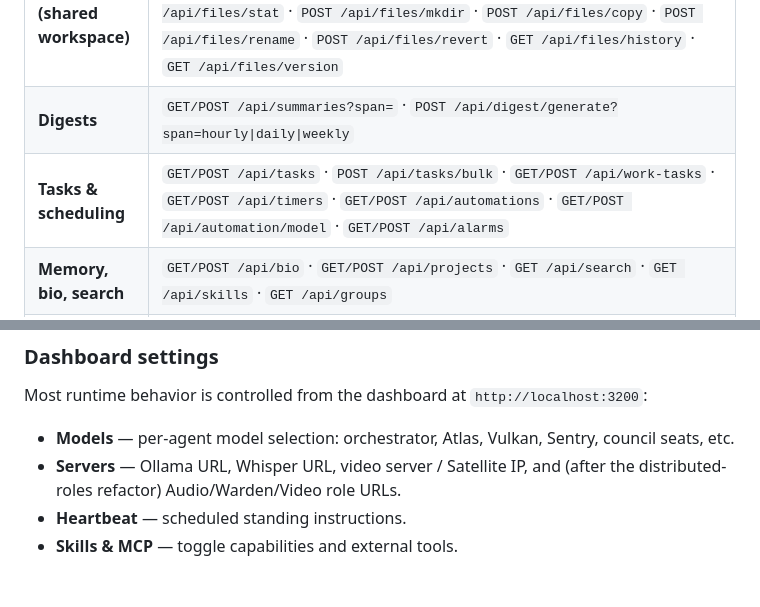
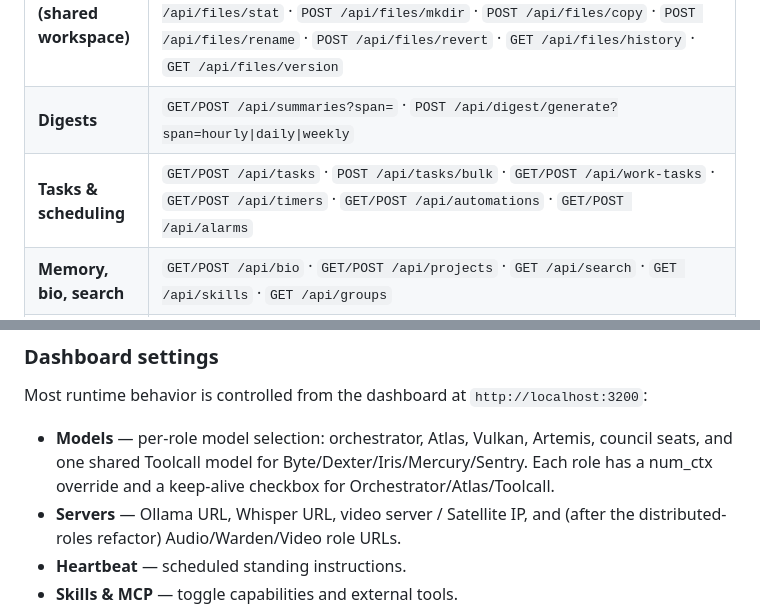
Before and after one commit to domdoss/Warden, a Markdown page: README.md, 2 parts joined by grey strips. Drawn GitHub-style; blank space fills up the shorter version.

```diff
--- a/README.md
+++ b/README.md
@@ -388,7 +391,7 @@ Everything talks to Warden through one HTTP server — the dashboard, the thin c
 | **Chat & agents** | `GET/POST /api/messages` · `POST /api/chat/stop` · `POST /api/chat/interrupt` · `POST /api/chat/clear-context` · `POST /api/agents/kill` · `POST /api/voice` |
 | **Files (shared workspace)** | `POST /api/files/upload` · `GET /api/files/download` · `GET /api/files/serve` · `GET /api/files/list` · `GET /api/files/read` · `GET /api/files/stat` · `POST /api/files/mkdir` · `POST /api/files/copy` · `POST /api/files/rename` · `POST /api/files/revert` · `GET /api/files/history` · `GET /api/files/version` |
 | **Digests** | `GET/POST /api/summaries?span=` · `POST /api/digest/generate?span=hourly\|daily\|weekly` |
-| **Tasks & scheduling** | `GET/POST /api/tasks` · `POST /api/tasks/bulk` · `GET/POST /api/work-tasks` · `GET/POST /api/timers` · `GET/POST /api/automations` · `GET/POST /api/automation/model` · `GET/POST /api/alarms` |
+| **Tasks & scheduling** | `GET/POST /api/tasks` · `POST /api/tasks/bulk` · `GET/POST /api/work-tasks` · `GET/POST /api/timers` · `GET/POST /api/automations` · `GET/POST /api/alarms` |
 | **Memory, bio, search** | `GET/POST /api/bio` · `GET/POST /api/projects` · `GET /api/search` · `GET /api/skills` · `GET /api/groups` |
 | **Channels** | `GET /api/channels` · `*/api/channels/slack` · `*/api/channels/telegram` · `*/api/channels/whatsapp` (+ `/qr`, `/sync`) · `*/api/email/{accounts,inbox,drafts,message,send,test}` · `*/api/sms/{accounts,messages,send,test}` · `GET/POST /api/calendar/events` · `POST /api/calendar/import` · `GET/POST /api/calendar-token` · `GET /api/oauth/start` · `GET /api/oauth/callback` · `GET /api/oauth/accounts` |
 | **Models / Ollama** | `GET /api/ollama/servers` · `GET /api/ollama/model-names` · `POST /api/ollama/test` · `GET /api/ollama/thinking-support` · `POST /api/ollama/toggle` |
@@ -1008,7 +1011,7 @@ systemctl --user restart warden
 
 Most runtime behavior is controlled from the dashboard at `http://localhost:3200`:
 
-- **Models** — per-agent model selection: orchestrator, Atlas, Vulkan, Sentry, council seats, etc.
+- **Models** — per-role model selection: orchestrator, Atlas, Vulkan, Artemis, council seats, and one shared Toolcall model for Byte/Dexter/Iris/Mercury/Sentry. Each role has a num_ctx override and a keep-alive checkbox for Orchestrator/Atlas/Toolcall.
 - **Servers** — Ollama URL, Whisper URL, video server / Satellite IP, and (after the distributed-roles refactor) Audio/Warden/Video role URLs.
 - **Heartbeat** — scheduled standing instructions.
 - **Skills & MCP** — toggle capabilities and external tools.
```
Also changed, not shown: other parts of README.md (+14 -11 lines), security/README.md (+1 -5 lines), docs/screenshots/local-settings.png, docs/screenshots/settings.png, 3 other files.
